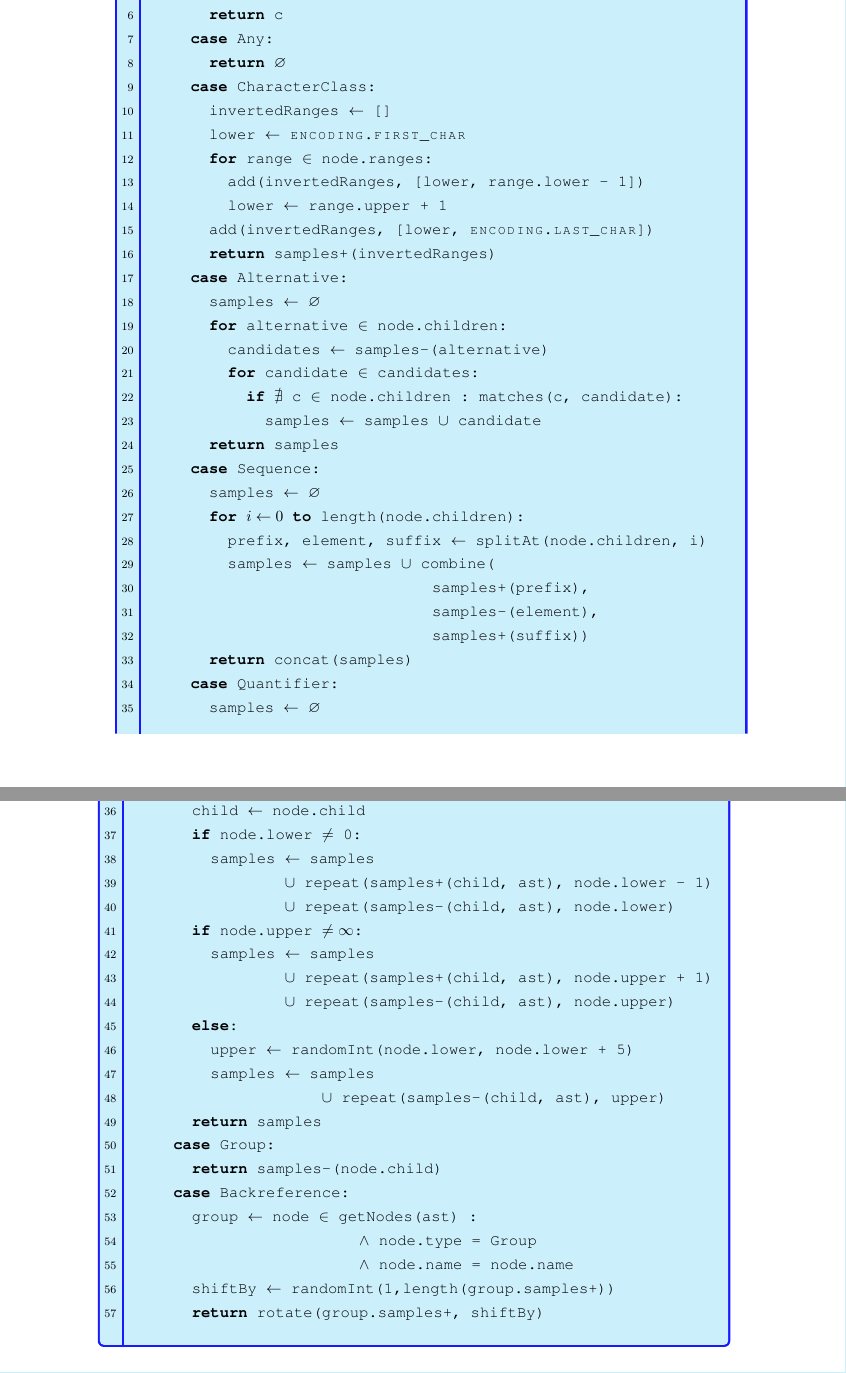
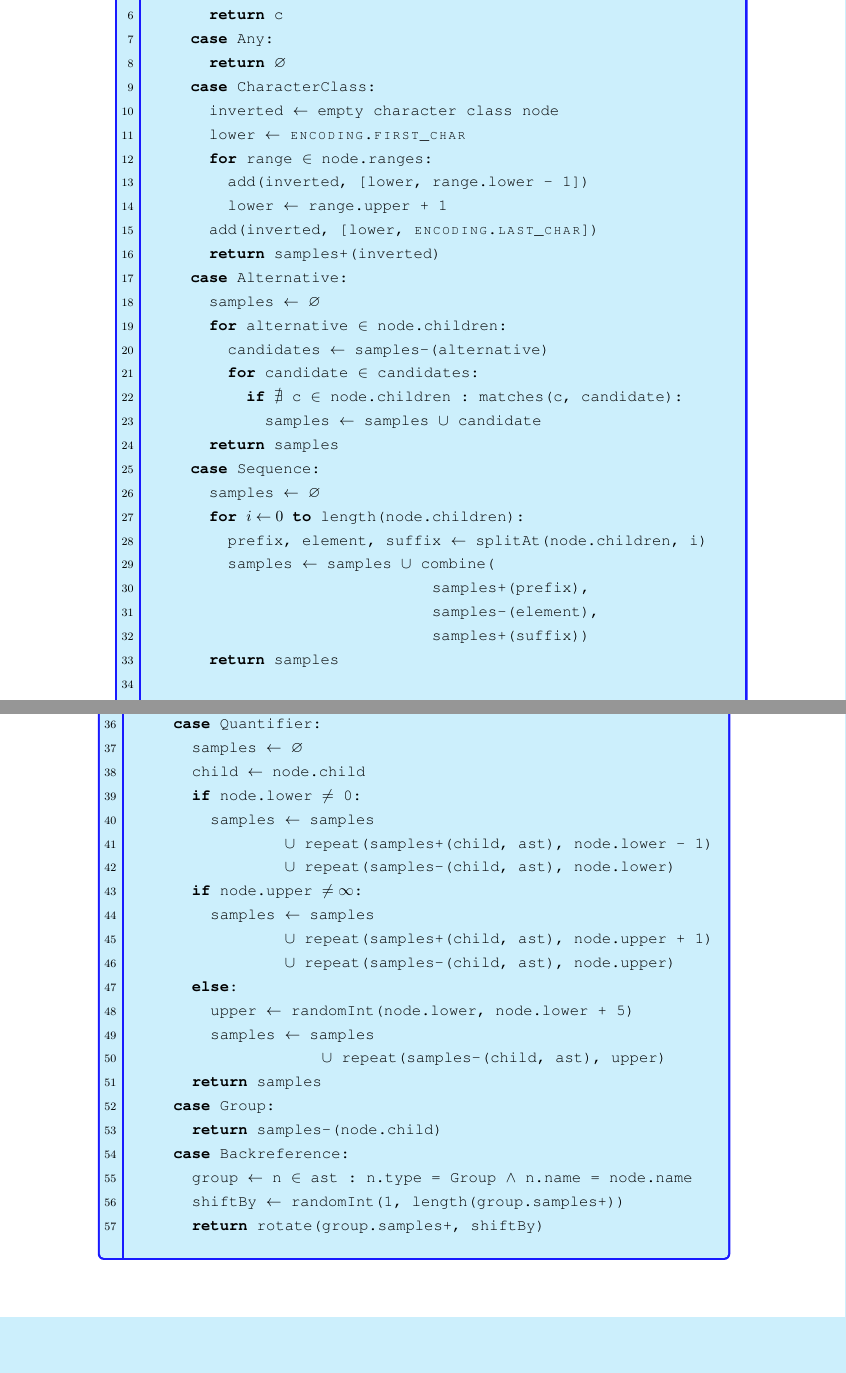
Before and after one commit to smelm/thesis, a LaTeX thesis (thesis.tex, which reads 05_dsl.tex): two parts of pages 50 and 51 of 64, joined at a grey line, cut so that both start at the same text. Compiled offline with pdfLaTeX.

Commit message:
prettify pseudocode

```diff
--- a/05_dsl.tex
+++ b/05_dsl.tex
@@ -350,13 +350,13 @@ function samples-(node, ast):
     case Any:
       return $\varnothing$ %\label{code:negativeAnyEnd}%
     case CharacterClass: %\label{code:negativeClassStart}%
-      invertedRanges $\gets$ []
+      inverted $\gets$ empty character class node
       lower $\gets$ $\textsc{encoding.first\_char}$
       for range $\in$ node.ranges:
-        add(invertedRanges, [lower, range.lower - 1])
+        add(inverted, [lower, range.lower - 1])
         lower $\gets$ range.upper + 1
-      add(invertedRanges, [lower, $\textsc{encoding.last\_char}$])
-      return samples+(invertedRanges) %\label{code:negativeClassEnd}%
+      add(inverted, [lower, $\textsc{encoding.last\_char}$])
+      return samples+(inverted) %\label{code:negativeClassEnd}%
     case Alternative: %\label{code:negativeAltStart}%
       samples $\gets$ $\varnothing$
       for alternative $\in$ node.children:
@@ -373,7 +373,9 @@ function samples-(node, ast):
                               samples+(prefix),
                               samples-(element),
                               samples+(suffix))
-      return concat(samples)
+      return samples
+
+
     case Quantifier: %\label{code:negativeQuantStart}%
       samples $\gets$ $\varnothing$
       child $\gets$ node.child
@@ -393,10 +395,8 @@ function samples-(node, ast):
     case Group:
       return samples-(node.child)
     case Backreference:  %\label{code:negativeBackrefStart}%
-      group $\gets$ node $\in$ getNodes(ast) :
-                        $\land$ node.type = Group
-                        $\land$ node.name = node.name
-      shiftBy $\gets$ randomInt(1,length(group.samples+))
+      group $\gets$ n $\in$ ast : n.type = Group $\land$ n.name = node.name
+      shiftBy $\gets$ randomInt(1, length(group.samples+))
       return rotate(group.samples+, shiftBy) %\label{code:negativeBackrefEnd}%
 \end{pseudoCode}
 
```
Also changed, not shown: 05_dsl.tex (4 more changed lines).
